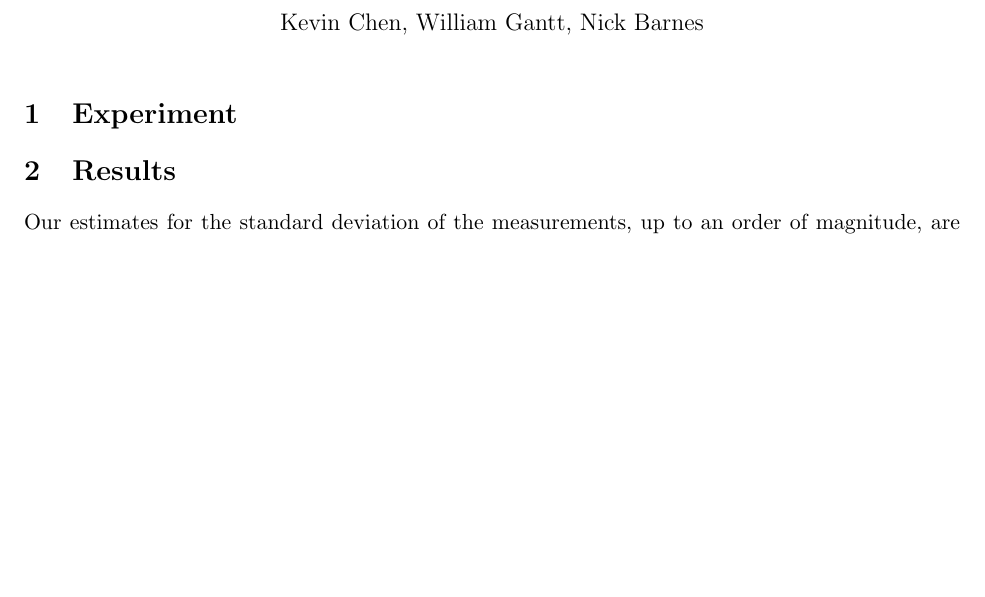
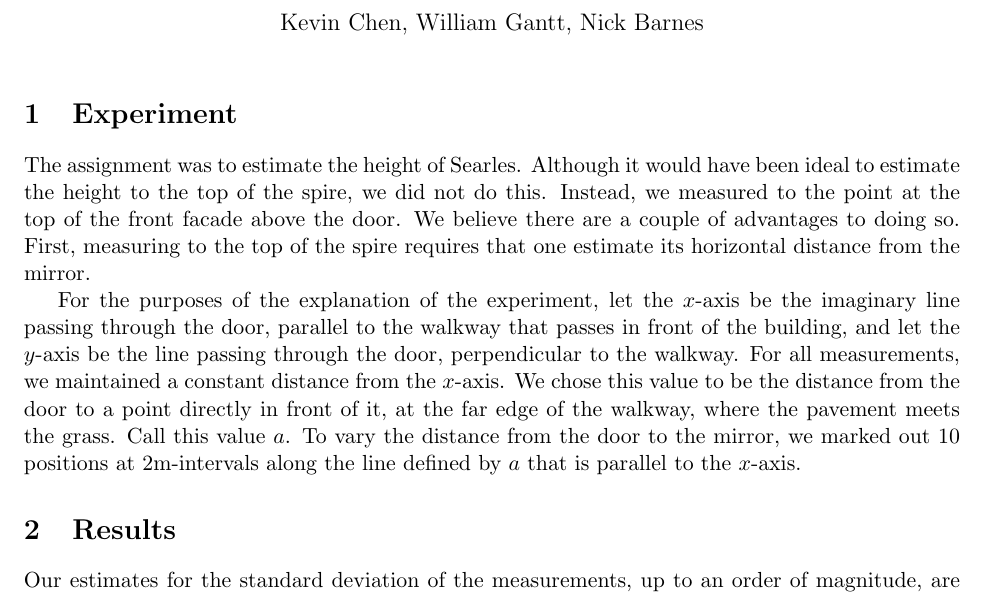
Before and after one commit to ZephyrEmbyr/Statistics, a LaTeX document (searles_height.tex): part of page 1 of 2, cut so that both start at the same text, the shorter picture padded with empty space. Compiled offline with pdfLaTeX.

Commit message:
adds a bit to the 'Experiment' section

```diff
--- a/searles_height.tex
+++ b/searles_height.tex
@@ -19,6 +19,9 @@
 \begin{document}
 \maketitle
 \section{Experiment}
+The assignment was to estimate the height of Searles. Although it would have been ideal to estimate the height to the top of the spire, we did not do this. Instead, we measured to the point at the top of the front facade above the door. We believe there are a couple of advantages to doing so. First, measuring to the top of the spire requires that one estimate its horizontal distance from the mirror.
+
+For the purposes of the explanation of the experiment, let the $x$-axis be the imaginary line passing through the door, parallel to the walkway that passes in front of the building, and let the $y$-axis be the line passing through the door, perpendicular to the walkway. For all measurements, we maintained a constant distance from the $x$-axis. We chose this value to be the distance from the door to a point directly in front of it, at the far edge of the walkway, where the pavement meets the grass. Call this value $a$. To vary the distance from the door to the mirror, we marked out 10 positions at 2m-intervals along the line defined by $a$ that is parallel to the $x$-axis.
 \section{Results}
 \begin{figure}
 \centering
```
Also changed, not shown: searles_height.pdf.
